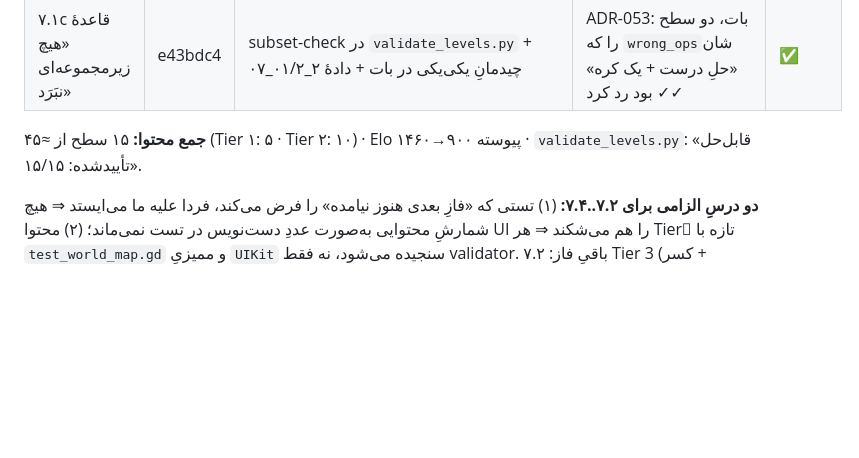
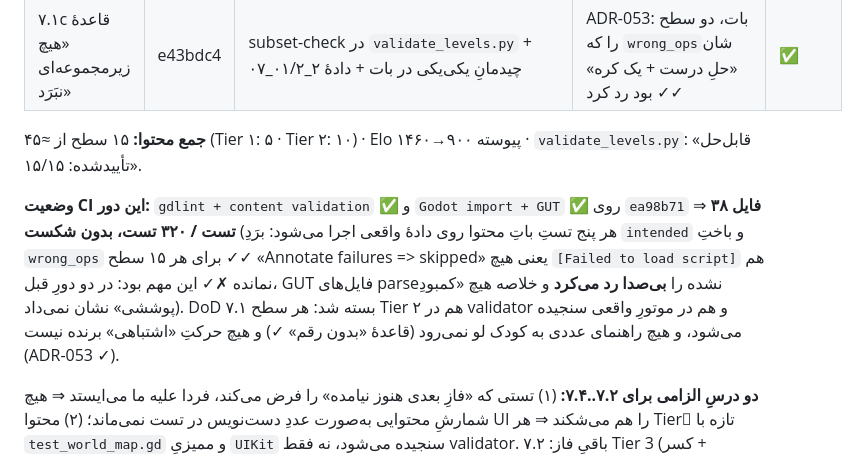
Before and after one commit to soheilsssbd7/Nexus-learning-game, a Markdown page: docs/05-EXECUTION-PLAN.md, the part around the change. Drawn GitHub-style; blank space fills up the shorter version.

Commit message:
[P7.1] Close task 7.1 with the green CI evidence in the plan
`ea98b71` روی هر دو job سبز شد ⇒ ۳۸ فایل / ۳۲۰ تست بدون شکست ✓✓ و DoD ۷.۱ با **شمارِ
مستند** بسته می‌شود، نه با «باید سبز شود». یک نکتهٔ فرآیندی که در همین سند ثبت شد: دو دور
قبل، GUT فایل‌هایی که `parse` نمی‌شدند بارگذاری نمی‌کرد و در خلاصه **هیچ** تست شکست‌خورده‌ای
نداشتیم — یعنی «صفرِ قرمز» با «پوششِ کامل» یکی نیست ✗✓ راهِ تشخیص همان `[Failed to load
script]` در لاگ است، پس هر دورِ CI باید لاگ کامل خوانده شود، نه فقط وضعیتِ check ✓ (این را
`ci_annotate.py` در دفعات بعد هم نشان می‌دهد؛ اگر تعدادِ فایل‌هایِ اجراشده با شمارشِ دیسک
نخواند، همان‌جا معلوم می‌شود).

Co-authored-by: arena-agent <297053741+arena-agent@users.noreply.github.com>

```diff
--- a/docs/05-EXECUTION-PLAN.md
+++ b/docs/05-EXECUTION-PLAN.md
@@ -371,6 +371,14 @@ wrap + سقفِ طولِ رشته‌ها ✓ تنظیماتِ زندهٔ صدا/
 
 **جمع محتوا:** ۱۵ سطح از ≈۴۵ (Tier ۱: ۵ · Tier ۲: ۱۰) · Elo پیوسته ۹۰۰→۱۴۶۰ · `validate_levels.py`: «قابل‌حل تأییدشده: ۱۵/۱۵».
 
+**وضعیت CI این دور:** `gdlint + content validation` ✅ و `Godot import + GUT` ✅ روی `ea98b71` ⇒
+**۳۸ فایل تست / ۳۲۰ تست، بدون شکست** (هر پنج تستِ باتِ محتوا روی دادهٔ واقعی اجرا می‌شود:
+برَدِ `intended` و باختِ `wrong_ops` برای هر ۱۵ سطح ✓✓ «Annotate failures => skipped» یعنی
+هیچ `[Failed to load script]` هم نمانده ✗✓ این مهم بود: در دو دورِ قبل، GUT فایل‌های
+parse‌نشده را **بی‌صدا رد می‌کرد** و خلاصه هیچ «کمبودِ پوششی» نشان نمی‌داد).
+DoD ۷.۱ بسته شد: هر سطح Tier ۲ هم در validator و هم در موتورِ واقعی سنجیده می‌شود، و هیچ
+راهنمای عددی به کودک لو نمی‌رود (قاعدهٔ «بدون رقم» ✓) و هیچ حرکتِ «اشتباهی» برنده نیست (ADR-053 ✓).
+
 **دو درسِ الزامی برای ۷.۲..۷.۴:** (۱) تستی که «فازِ بعدی هنوز نیامده» را فرض می‌کند، فردا
 علیه ما می‌ایستد ⇒ هیچ شمارشِ محتوایی به‌صورت عددِ دست‌نویس در تست نمی‌ماند؛ (۲) محتوا UI را
 هم می‌شکند ⇒ هر Tierِ تازه با `test_world_map.gd` و ممیزیِ `UIKit` سنجیده می‌شود، نه فقط validator.
```
